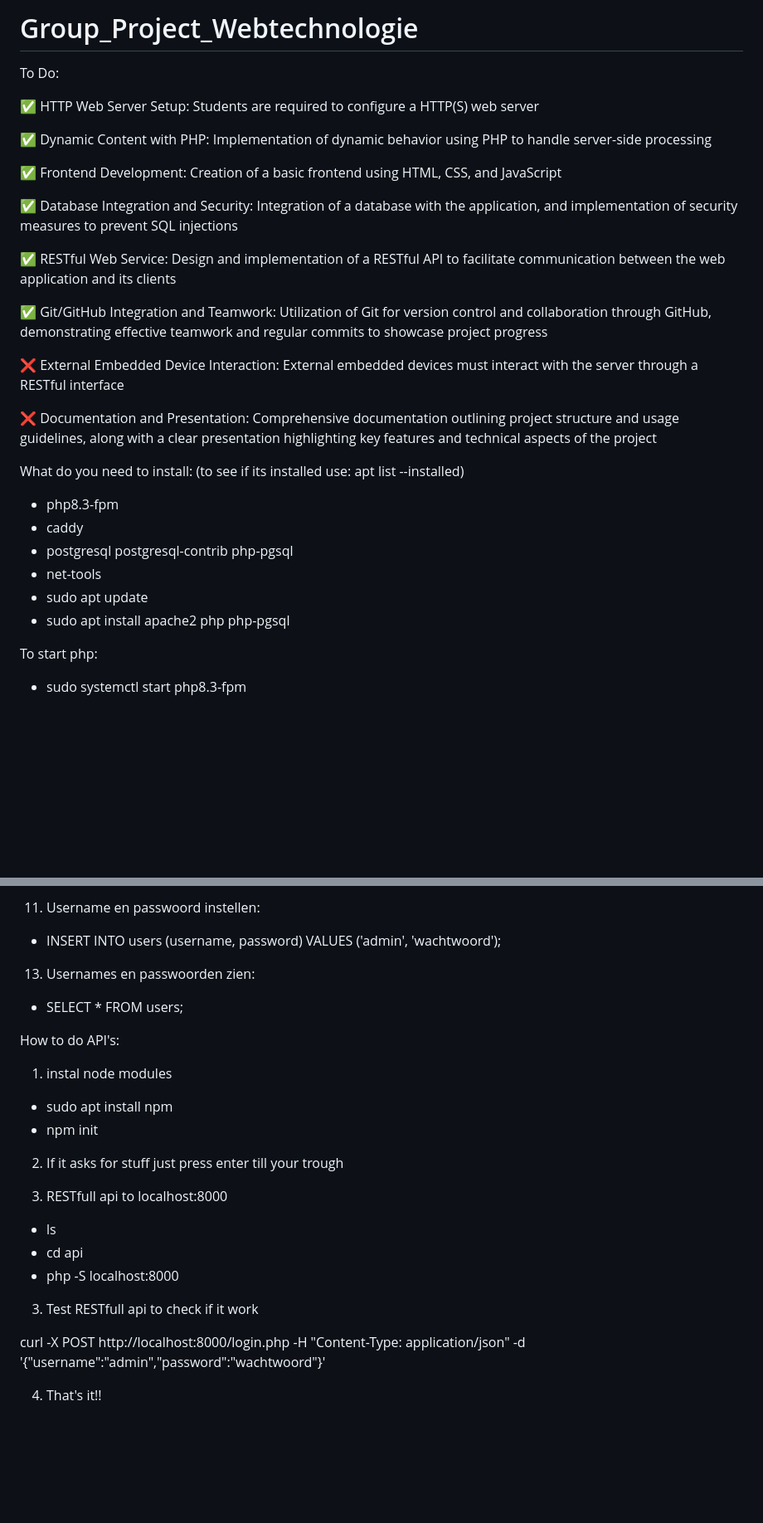
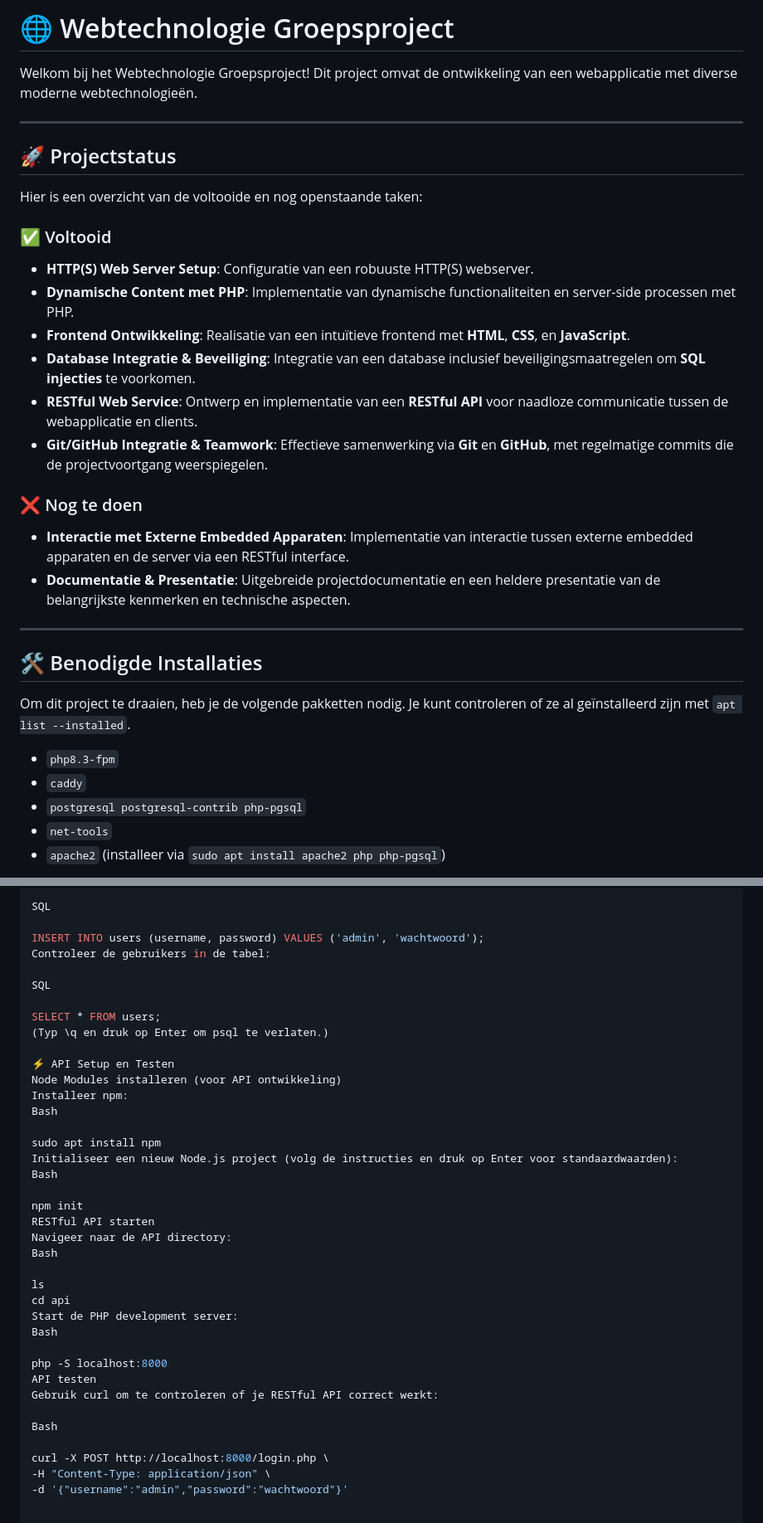
Before and after one commit to Maciej-Klobukowski/Group_Project_Webtechnologie, a Markdown page: README.md, 2 parts joined by grey strips. Shown at 83% size. Rendered like a GitHub page; blank space fills up the shorter version.

```diff
--- a/README.md
+++ b/README.md
@@ -1,32 +1,36 @@
-# Group_Project_Webtechnologie
+# 🌐 Webtechnologie Groepsproject
 
-To Do:
+Welkom bij het Webtechnologie Groepsproject! Dit project omvat de ontwikkeling van een webapplicatie met diverse moderne webtechnologieën.
 
-✅ HTTP Web Server Setup: Students are required to configure a HTTP(S) web server
+---
 
-✅ Dynamic Content with PHP: Implementation of dynamic behavior using PHP to handle server-side processing
+## 🚀 Projectstatus
 
-✅ Frontend Development: Creation of a basic frontend using HTML, CSS, and JavaScript
+Hier is een overzicht van de voltooide en nog openstaande taken:
 
-✅ Database Integration and Security: Integration of a database with the application, and implementation of security measures to prevent SQL injections
+### ✅ Voltooid
 
-✅ RESTful Web Service: Design and implementation of a RESTful API to facilitate communication between the web application and its clients
+* **HTTP(S) Web Server Setup**: Configuratie van een robuuste HTTP(S) webserver.
+* **Dynamische Content met PHP**: Implementatie van dynamische functionaliteiten en server-side processen met PHP.
+* **Frontend Ontwikkeling**: Realisatie van een intuïtieve frontend met **HTML**, **CSS**, en **JavaScript**.
+* **Database Integratie & Beveiliging**: Integratie van een database inclusief beveiligingsmaatregelen om **SQL injecties** te voorkomen.
+* **RESTful Web Service**: Ontwerp en implementatie van een **RESTful API** voor naadloze communicatie tussen de webapplicatie en clients.
+* **Git/GitHub Integratie & Teamwork**: Effectieve samenwerking via **Git** en **GitHub**, met regelmatige commits die de projectvoortgang weerspiegelen.
 
-✅ Git/GitHub Integration and Teamwork: Utilization of Git for version control and collaboration through GitHub, demonstrating effective teamwork and regular commits to showcase project progress
+### ❌ Nog te doen
 
-❌ External Embedded Device Interaction: External embedded devices must interact with the server through a RESTful interface
+* **Interactie met Externe Embedded Apparaten**: Implementatie van interactie tussen externe embedded apparaten en de server via een RESTful interface.
+* **Documentatie & Presentatie**: Uitgebreide projectdocumentatie en een heldere presentatie van de belangrijkste kenmerken en technische aspecten.
 
-❌ Documentation and Presentation: Comprehensive documentation outlining project structure and usage guidelines, along with a clear presentation highlighting key features and technical aspects of the project
+---
 
+## 🛠️ Benodigde Installaties
 
-What do you need to install: (to see if its installed use: apt list --installed)
--  php8.3-fpm
--  caddy
--  postgresql postgresql-contrib php-pgsql
--  net-tools
--  sudo apt update
--  sudo apt install apache2 php php-pgsql
+Om dit project te draaien, heb je de volgende pakketten nodig. Je kunt controleren of ze al geïnstalleerd zijn met `apt list --installed`.
 
-To start php:
--  sudo systemctl start php8.3-fpm
+* `php8.3-fpm`
+* `caddy`
+* `postgresql postgresql-contrib php-pgsql`
+* `net-tools`
+* `apache2` (installeer via `sudo apt install apache2 php php-pgsql`)
 
@@ -80,27 +289,39 @@ How did i make a user for the SQL login?
 
-11) Username en passwoord instellen:
-  - INSERT INTO users (username, password) VALUES ('admin', 'wachtwoord');
+SQL
 
-13) Usernames en passwoorden zien:
-  - SELECT * FROM users;
+INSERT INTO users (username, password) VALUES ('admin', 'wachtwoord');
+Controleer de gebruikers in de tabel:
 
+SQL
 
-How to do API's:
+SELECT * FROM users;
+(Typ \q en druk op Enter om psql te verlaten.)
 
-1) instal node modules
-  - sudo apt install npm
-  - npm init
+⚡ API Setup en Testen
+Node Modules installeren (voor API ontwikkeling)
+Installeer npm:
+Bash
 
+sudo apt install npm
+Initialiseer een nieuw Node.js project (volg de instructies en druk op Enter voor standaardwaarden):
+Bash
 
-2) If it asks for stuff just press enter till your trough
+npm init
+RESTful API starten
+Navigeer naar de API directory:
+Bash
 
-3) RESTfull api to localhost:8000
-  - ls
-  - cd api
-  - php -S localhost:8000
+ls
+cd api
+Start de PHP development server:
+Bash
 
-3) Test RESTfull api to check if it work
+php -S localhost:8000
+API testen
+Gebruik curl om te controleren of je RESTful API correct werkt:
 
-curl -X POST http://localhost:8000/login.php \-H "Content-Type: application/json" \-d '{"username":"admin","password":"wachtwoord"}'
+Bash
 
-4) That's it!!
+curl -X POST http://localhost:8000/login.php \
+-H "Content-Type: application/json" \
+-d '{"username":"admin","password":"wachtwoord"}'
```
Also changed, not shown: other parts of README.md (+237 -32 lines).
